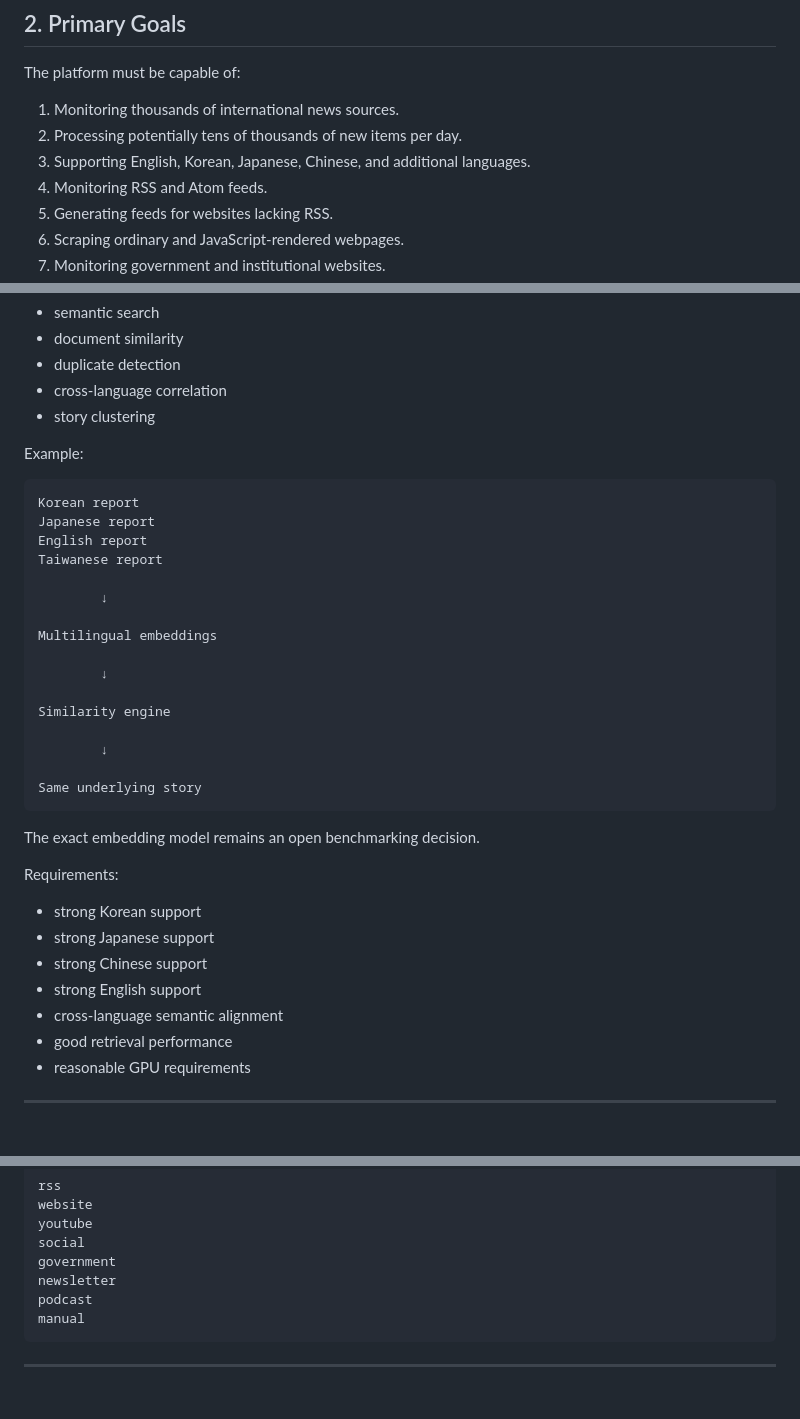
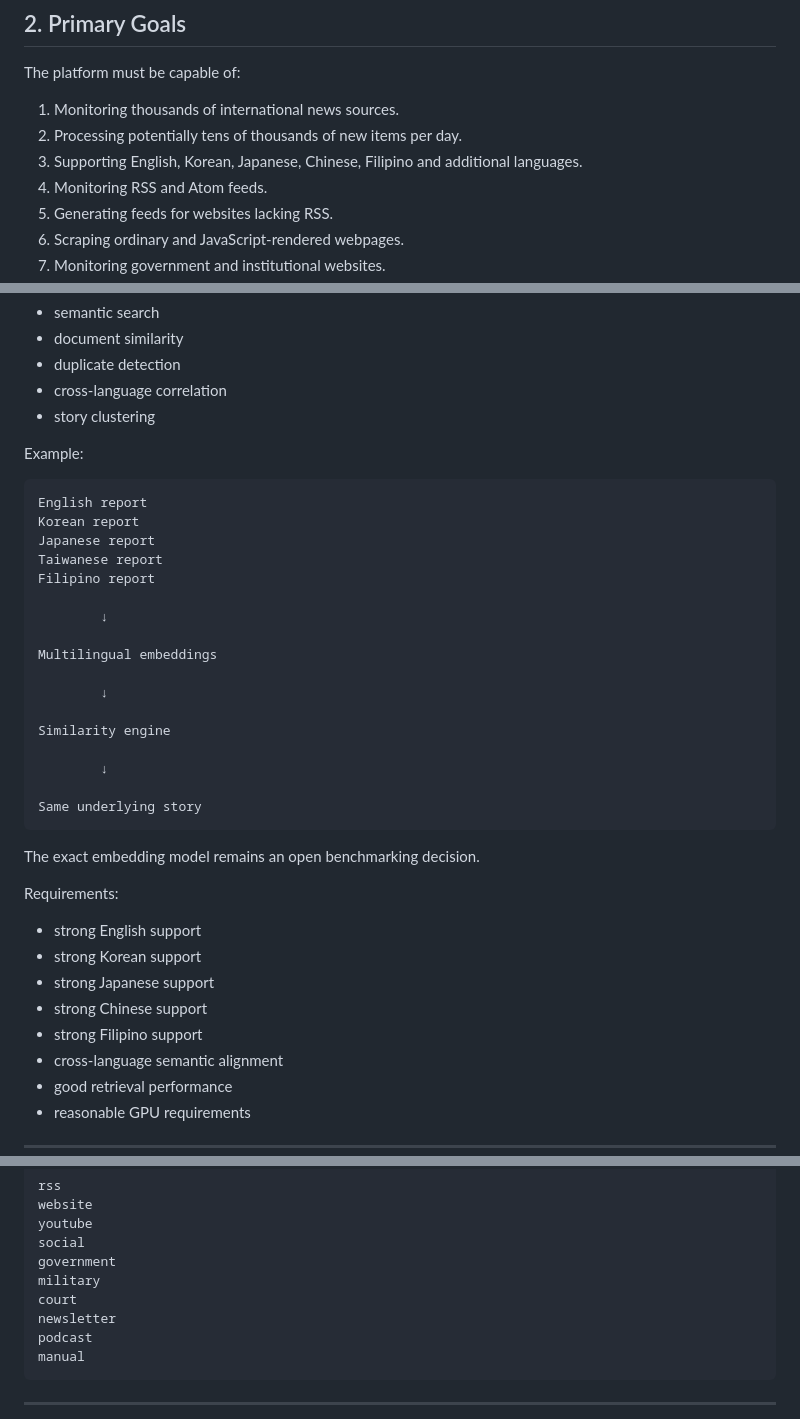
Before and after one commit to shineshadow/Global-News-Intelligence-Platform, a Markdown page: docs/MASTER_TECHNICAL_SPECIFICATION.md, 3 parts joined by grey strips. GitHub-like rendering; blank space fills up the shorter version.

````diff
--- a/docs/MASTER_TECHNICAL_SPECIFICATION.md
+++ b/docs/MASTER_TECHNICAL_SPECIFICATION.md
@@ -51,7 +54,7 @@ The platform must be capable of:
 
 1. Monitoring thousands of international news sources.
 2. Processing potentially tens of thousands of new items per day.
-3. Supporting English, Korean, Japanese, Chinese, and additional languages.
+3. Supporting English, Korean, Japanese, Chinese, Filipino and additional languages.
 4. Monitoring RSS and Atom feeds.
 5. Generating feeds for websites lacking RSS.
 6. Scraping ordinary and JavaScript-rendered webpages.
@@ -682,10 +687,11 @@ Embeddings will support:
 
 Example:
 ```
+English report
 Korean report
 Japanese report
-English report
 Taiwanese report
+Filipino report
 
         ↓
 
@@ -703,10 +709,11 @@ The exact embedding model remains an open benchmarking decision.
 
 Requirements:
 
+- strong English support
 - strong Korean support
 - strong Japanese support
 - strong Chinese support
-- strong English support
+- strong Filipino support
 - cross-language semantic alignment
 - good retrieval performance
 - reasonable GPU requirements
@@ -886,6 +893,8 @@ website
 youtube
 social
 government
+military
+court
 newsletter
 podcast
 manual
````
Also changed, not shown: other parts of docs/MASTER_TECHNICAL_SPECIFICATION.md (+42 -17 lines).
